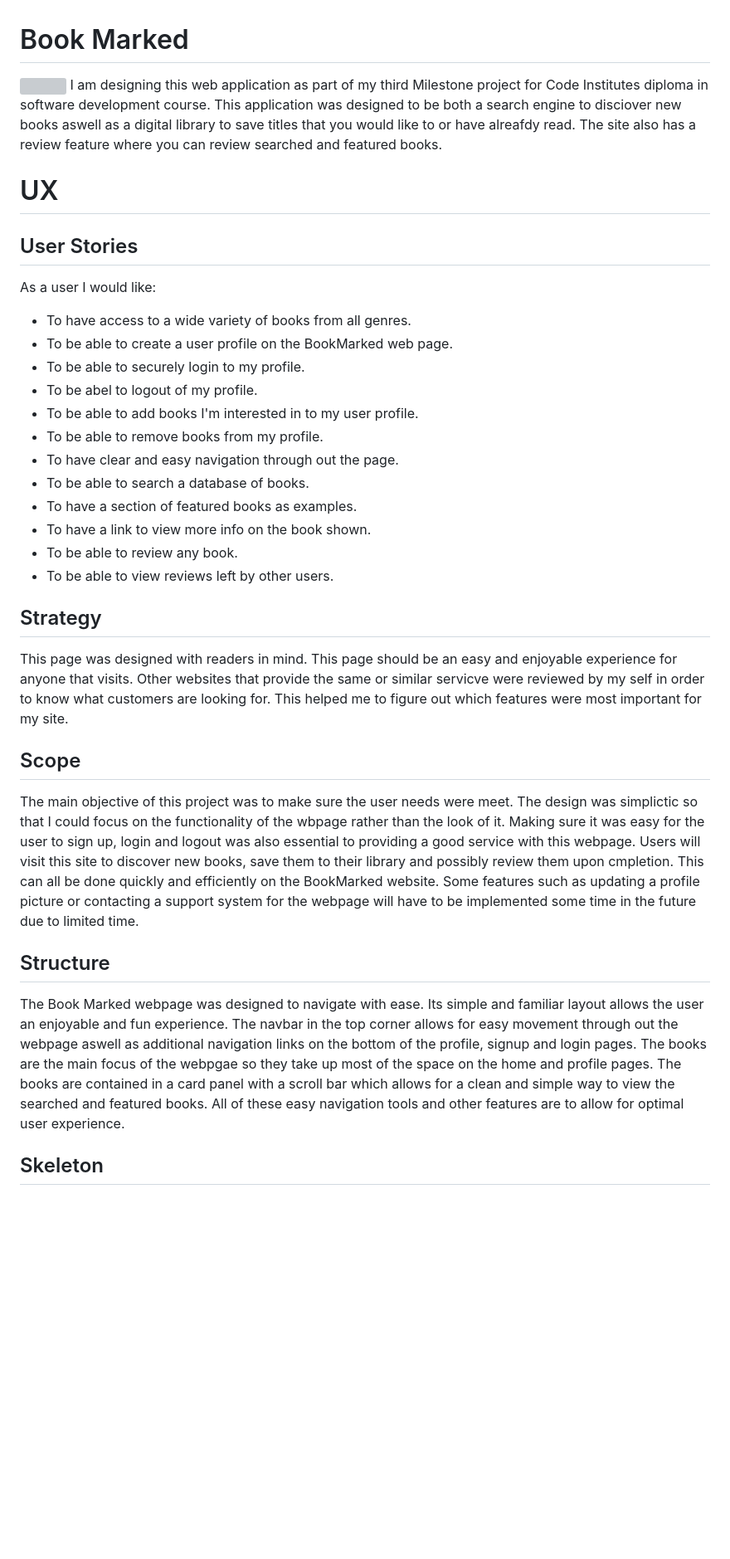
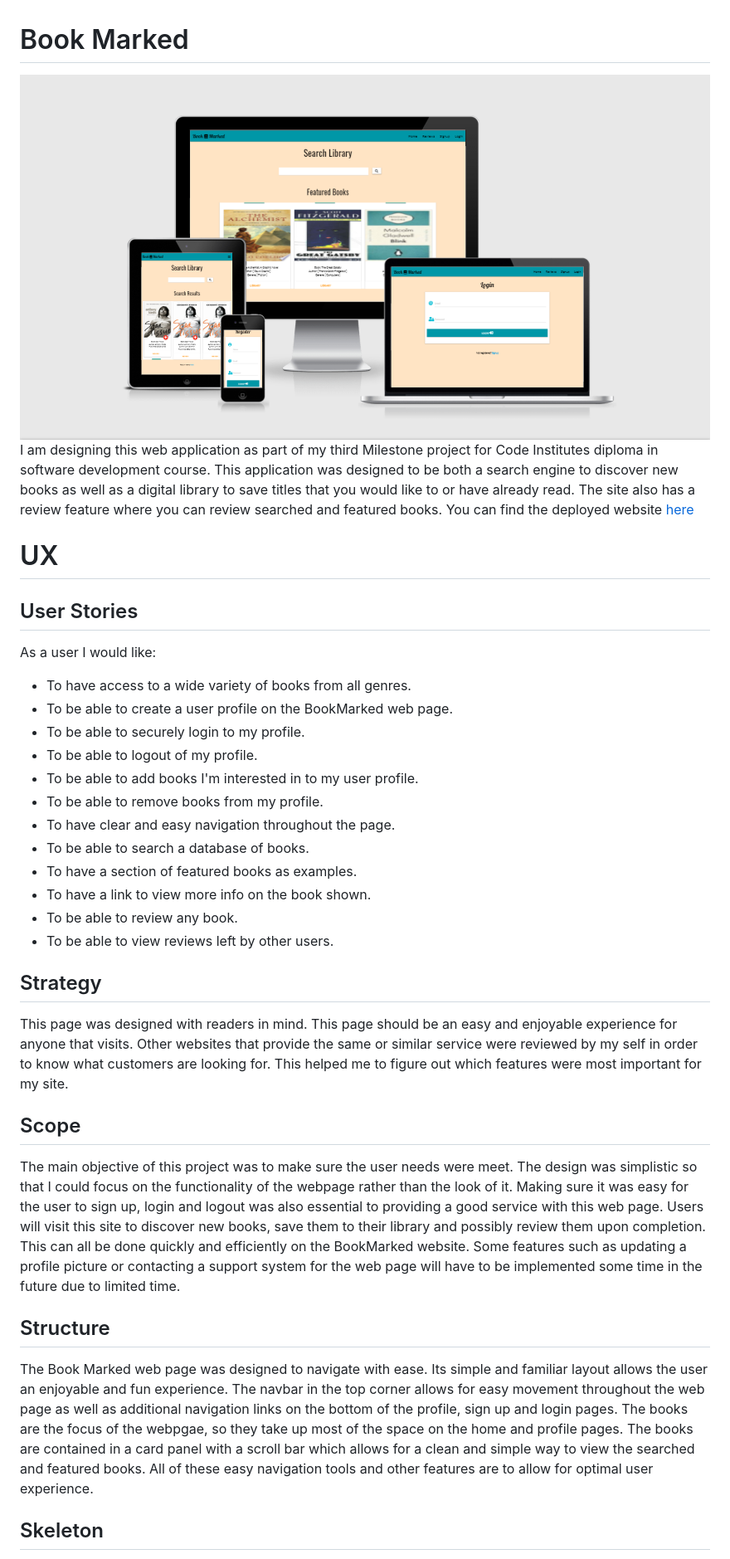
Before and after one commit to Code-Institute-Submissions/LiamGaff-Book-Marked_AugResub, a Markdown page: README.md, the part around the change printed below. Shown: that part at 83% size. Drawn GitHub-style; pictures changed too: static/assets/images/BookMarkedImage.png (added); blank space fills up the shorter version; grey boxes are pictures that could not be loaded.

Commit message:
Put README.md through a spell checker

```diff
--- a/README.md
+++ b/README.md
@@ -1,6 +1,6 @@
 # Book Marked
-![]()
-I am designing this web application as part of my third Milestone project for Code Institutes diploma in software development course. This application was designed to be both a search engine to disciover new books aswell as a digital library to save titles that you would like to or have alreafdy read. The site also has a review feature where you can review searched and featured books.
+![Header Image](static/assets/images/BookMarkedImage.png)
+I am designing this web application as part of my third Milestone project for Code Institutes diploma in software development course. This application was designed to be both a search engine to discover new books as well as a digital library to save titles that you would like to or have already read. The site also has a review feature where you can review searched and featured books. You can find the deployed website [here](https://bookmarked-db.herokuapp.com/home)
 
 # UX
 ## User Stories
@@ -9,10 +9,10 @@ As a user I would like:
 * To have access to a wide variety of books from all genres.
 * To be able to create a user profile on the BookMarked web page.
 * To be able to securely login to my profile.
-* To be abel to logout of my profile.
+* To be able to logout of my profile.
 * To be able to add books I'm interested in to my user profile.
 * To be able to remove books from my profile.
-* To have clear and easy navigation through out the page.
+* To have clear and easy navigation throughout the page.
 * To be able to search a database of books.
 * To have a section of featured books as examples.
 * To have a link to view more info on the book shown.
@@ -21,12 +21,12 @@ As a user I would like:
 
 
 ## Strategy
-This page was designed with readers in mind. This page should be an easy and enjoyable experience for anyone that visits. Other websites that provide the same or similar servicve were reviewed by my self in order to know what customers are looking for. This helped me to figure out which features were most important for my site.
+This page was designed with readers in mind. This page should be an easy and enjoyable experience for anyone that visits. Other websites that provide the same or similar service were reviewed by my self in order to know what customers are looking for. This helped me to figure out which features were most important for my site.
 
 ## Scope
-The main objective of this project was to make sure the user needs were meet. The design was simplictic so that I could focus on the functionality of the wbpage rather than the look of it. Making sure it was easy for the user to sign up, login and logout was also essential to providing a good service with this webpage. Users will visit this site to discover new books, save them to their library and possibly review them upon cmpletion. This can all be done quickly and efficiently on the BookMarked website. Some features such as updating a profile picture or contacting a support system for the webpage will have to be implemented some time in the future due to limited time.
+The main objective of this project was to make sure the user needs were meet. The design was simplistic so that I could focus on the functionality of the webpage rather than the look of it. Making sure it was easy for the user to sign up, login and logout was also essential to providing a good service with this web page. Users will visit this site to discover new books, save them to their library and possibly review them upon completion. This can all be done quickly and efficiently on the BookMarked website. Some features such as updating a profile picture or contacting a support system for the web page will have to be implemented some time in the future due to limited time.
 
 ## Structure
-The Book Marked webpage was designed to navigate with ease. Its simple and familiar layout allows the user an enjoyable and fun experience. The navbar in the top corner allows for easy movement through out the webpage aswell as additional navigation links on the bottom of the profile, signup and login pages. The books are the main focus of the webpgae so they take up most of the space on the home and profile pages. The books are contained in a card panel with a scroll bar which allows for a clean and simple way to view the searched and featured books. All of these easy navigation tools and other features are to allow for optimal user experience.
+The Book Marked web page was designed to navigate with ease. Its simple and familiar layout allows the user an enjoyable and fun experience. The navbar in the top corner allows for easy movement throughout the web page as well as additional navigation links on the bottom of the profile, sign up and login pages. The books are the focus of the webpgae, so they take up most of the space on the home and profile pages. The books are contained in a card panel with a scroll bar which allows for a clean and simple way to view the searched and featured books. All of these easy navigation tools and other features are to allow for optimal user experience.
 
 ## Skeleton
```
Also changed, not shown: other parts of README.md (+27 -27 lines), TESTING.md (+49 -47 lines), 2 other files.
